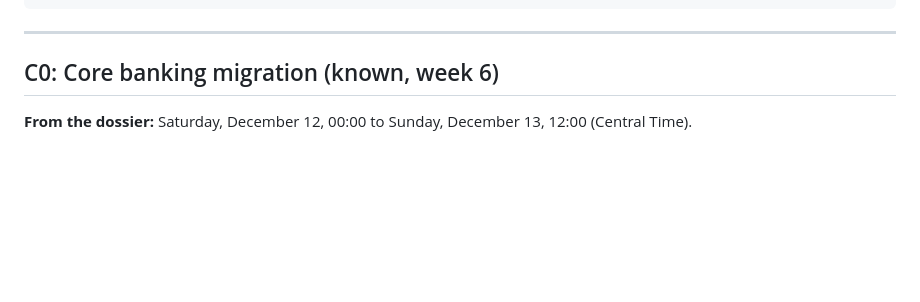
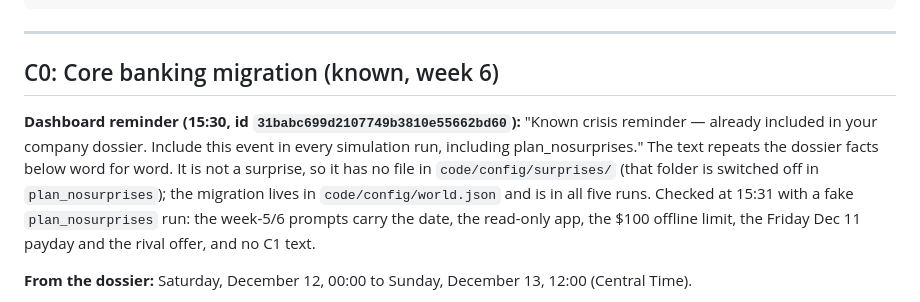
Before and after one commit to omerfcorekci/hackathon-talp, a Markdown page: docs/crisis-log.md, the part around the change. Drawn GitHub-style; blank space fills up the shorter version.

Commit message:
docs: log the 15:30 known-crisis reminder for the migration
The dashboard asks for the migration in every run, plan_nosurprises
included. It already lives in world.json, not in surprises/, so no
input changes; a fake plan_nosurprises run confirms the facts reach
the prompts.

Co-Authored-By: Claude Opus 5.5 <noreply@anthropic.com>

```diff
--- a/docs/crisis-log.md
+++ b/docs/crisis-log.md
@@ -23,6 +23,14 @@ with an optional persona condition). Who hears the text is decided by the engine
 ---
 
 ## C0: Core banking migration (known, week 6)
+
+**Dashboard reminder (15:30, id `31babc699d2107749b3810e55662bd60`):** "Known crisis reminder — already
+included in your company dossier. Include this event in every simulation run, including
+plan_nosurprises." The text repeats the dossier facts below word for word. It is not a surprise, so it
+has no file in `code/config/surprises/` (that folder is switched off in `plan_nosurprises`); the
+migration lives in `code/config/world.json` and is in all five runs. Checked at 15:31 with a fake
+`plan_nosurprises` run: the week-5/6 prompts carry the date, the read-only app, the $100 offline limit,
+the Friday Dec 11 payday and the rival offer, and no C1 text.
 
 **From the dossier:** Saturday, December 12, 00:00 to Sunday, December 13, 12:00 (Central Time).
 - For 36 hours the app is read-only: balances visible, no transfers, no peer-to-peer payments, no new cards.
```
